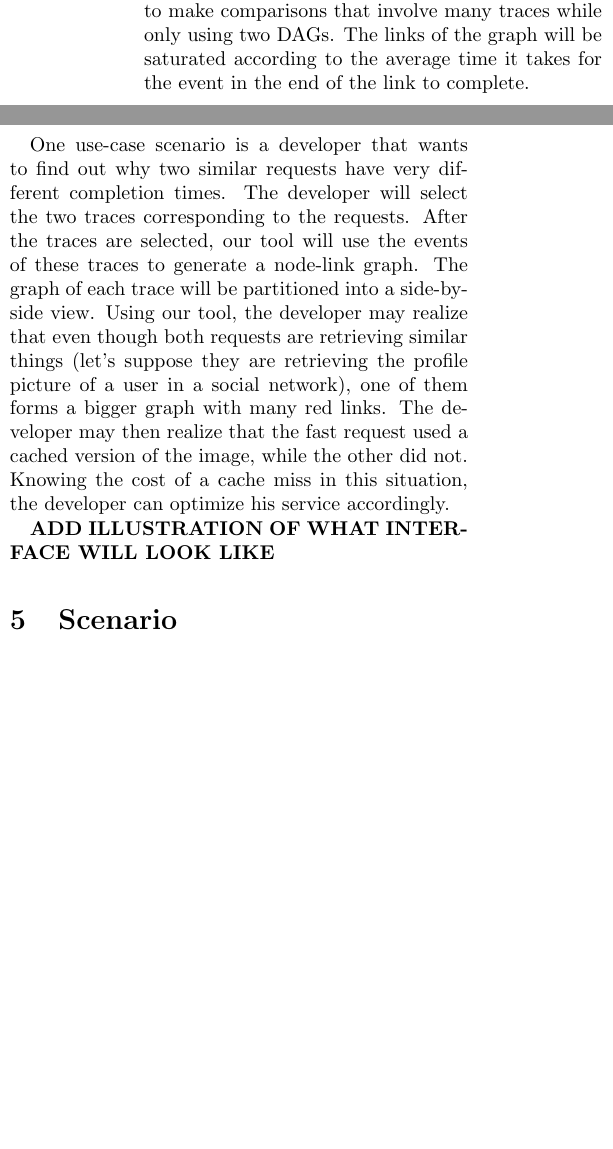
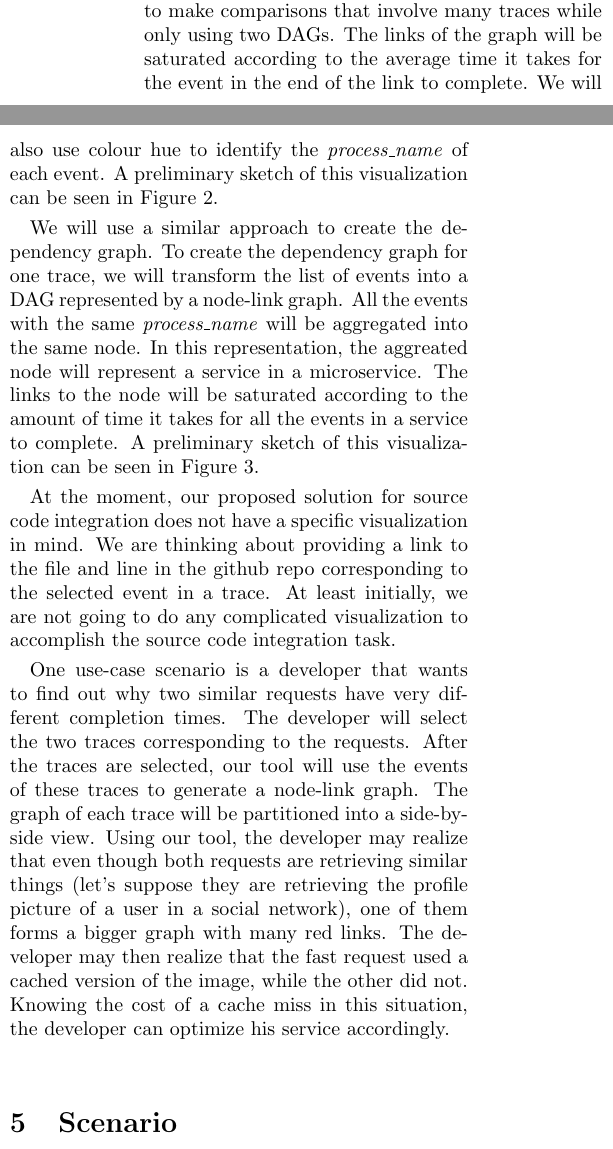
Before and after one commit to vaastav/TraViz, a LaTeX document (proposal/proposal.tex, which reads proposal/solution.tex): two parts of the columns of page 3 of 4 before the commit and two parts of the columns of page 3 of 5 after it, joined at a grey line, cut so that both start at the same text, the shorter picture padded with empty space. Compiled offline with pdfLaTeX.

Commit message:
Add figures to proposed solution

```diff
--- a/proposal/solution.tex
+++ b/proposal/solution.tex
@@ -6,7 +6,17 @@ graphs to be compared at one time. Even though our tool will only allow two grap
 to compare multiple traces by aggregating traces that go through the exact same nodes into one graph. In other words, traces that have
 the same structure can be aggregated into one graph. This aggregation procedure will allow us to make comparisons that involve many
 traces while only using two DAGs. The links of the graph will be saturated according to the average time it takes for the event in
-the end of the link to complete.
+the end of the link to complete. We will also use colour hue to identify the \textit{process\_name} of each event. A preliminary sketch of
+this visualization can be seen in Figure \ref{fig:comparison}.
+
+We will use a similar approach to create the dependency graph. To create the dependency graph for one trace, we will transform the list
+of events into a DAG represented by a node-link graph. All the events with the same \textit{process\_name} will be aggregated into the same
+node. In this representation, the aggreated node will represent a service in a microservice. The links to the node will be saturated according
+to the amount of time it takes for all the events in a service to complete. A preliminary sketch of this visualization can be seen in Figure \ref{fig:aggregation}.
+
+At the moment, our proposed solution for source code integration does not have a specific visualization in mind. We are thinking about
+providing a link to the file and line in the github repo corresponding to the selected event in a trace. At least initially, we are not
+going to do any complicated visualization to accomplish the source code integration task.
 
 One use-case scenario is a developer that wants to find out why two similar requests have very different completion times. The developer
 will select the two traces corresponding to the requests. After the traces are selected, our tool will use the events of these traces
@@ -16,4 +26,3 @@ a social network), one of them forms a bigger graph with many red links. The dev
 version of the image, while the other did not. Knowing the cost of a cache miss in this situation, the developer can optimize his service
 accordingly.
 
-\textbf{ADD ILLUSTRATION OF WHAT INTERFACE WILL LOOK LIKE}
```
Also changed, not shown: proposal/agg.jpg (added), proposal/comparison.jpg (added), proposal/solution.tex (12 more changed lines).
